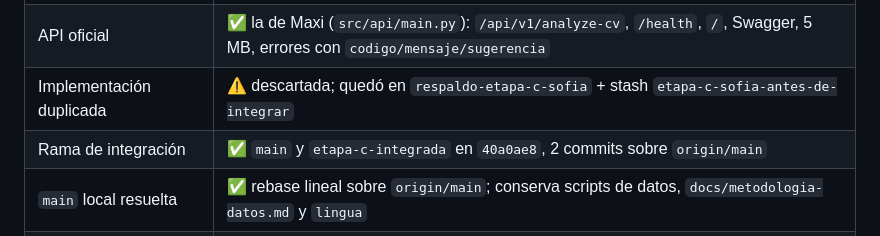
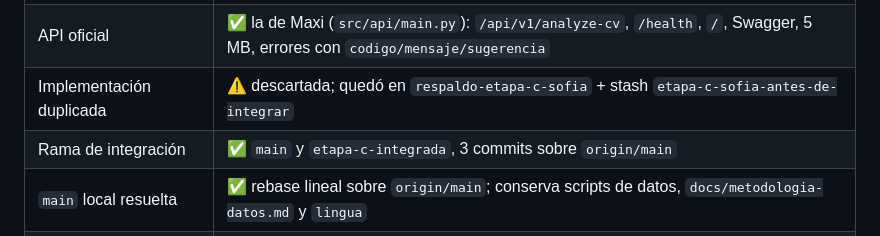
Before and after one commit to maxiteyo/CV-Decoder, a Markdown page: PENDIENTES.md, the part around the change. Drawn GitHub-style.

```diff
--- a/PENDIENTES.md
+++ b/PENDIENTES.md
@@ -38,7 +38,7 @@ Métricas de la bitácora §3 — **todas reproducidas**:
 | `git fetch origin` | ✅ aparecieron los 3 commits de Etapa C de Maxi (`2bcdb5c`, `da5a514`, `f73dff6`) |
 | API oficial | ✅ la de Maxi (`src/api/main.py`): `/api/v1/analyze-cv`, `/health`, `/`, Swagger, 5 MB, errores con `codigo/mensaje/sugerencia` |
 | Implementación duplicada | ⚠️ descartada; quedó en `respaldo-etapa-c-sofia` + stash `etapa-c-sofia-antes-de-integrar` |
-| Rama de integración | ✅ `main` y `etapa-c-integrada` en `40a0ae8`, 2 commits sobre `origin/main` |
+| Rama de integración | ✅ `main` y `etapa-c-integrada`, 3 commits sobre `origin/main` |
 | `main` local resuelta | ✅ rebase lineal sobre `origin/main`; conserva scripts de datos, `docs/metodologia-datos.md` y `lingua` |
 | Opcional — 10 pares buenos | ✅ `scripts/build_ceiling_pairs.py`; máximo coseno **0,1174** → techo **0,16** |
 | `TECHO_TFIDF` | ✅ `0.16` en `src/models/similarity.py` |
```
Also changed, not shown: README-MAXI.md (+4 -3 lines).
